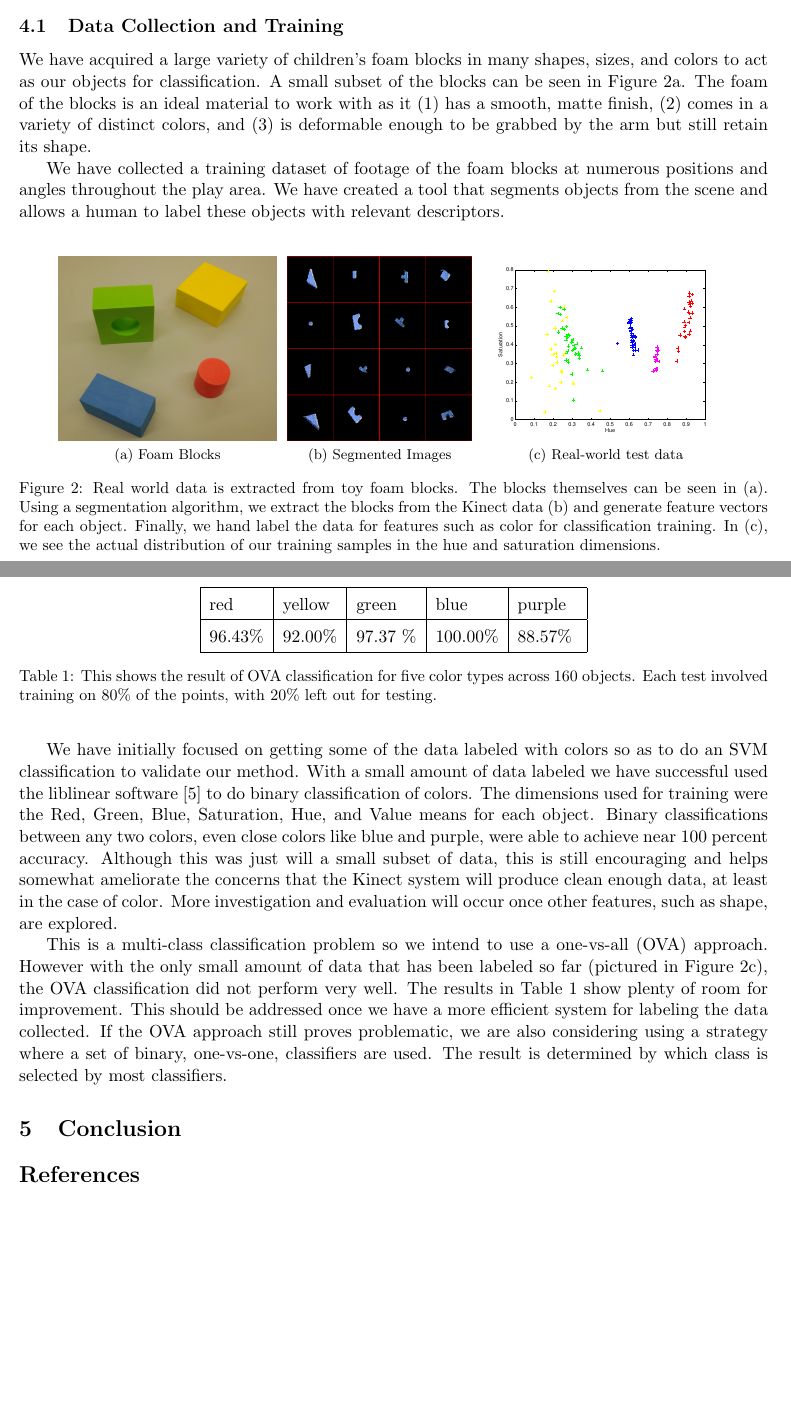
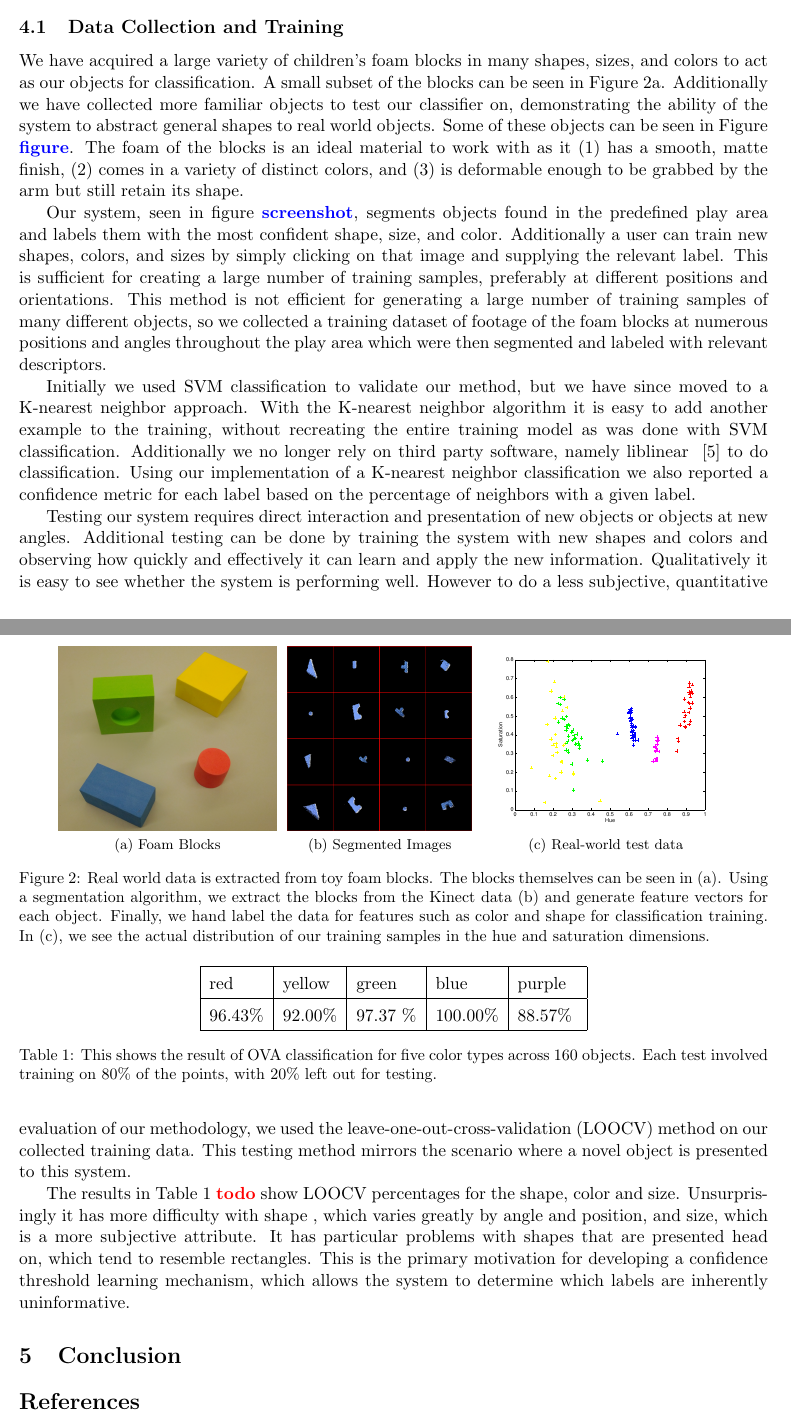
Before and after one commit to rgoeddel/EECS545-Doc, a LaTeX paper (finalReport/finalReport.tex): two parts of pages 3 and 4 of 5, joined at a grey line, cut so that both start at the same text, the shorter picture padded with empty space. Compiled offline with pdfLaTeX.

Commit message:
report evaluation section

```diff
--- a/finalReport/finalReport.tex
+++ b/finalReport/finalReport.tex
@@ -171,7 +171,10 @@ the appropriate commands to the robotic arm.
 \subsection{Data Collection and Training}
 We have acquired a large variety of children's foam blocks in many shapes, sizes,
 and colors to act as our objects for classification. A small subset of the
-blocks can be seen in Figure~\ref{fig:blocks}. The foam of the blocks is an
+blocks can be seen in Figure~\ref{fig:blocks}. Additionally we have collected
+more familiar objects to test our classifier on, demonstrating the ability of
+the system to abstract general shapes to real world objects. Some of these
+objects can be seen in Figure \meh{figure}. The foam of the blocks is an
 ideal material to work with as it
 \begin{inparaenum}[(1)]
 \item has a smooth, matte finish,
@@ -180,10 +183,16 @@ ideal material to work with as it
 shape.
 \end{inparaenum}
 
-We have collected a training dataset of footage of the foam blocks at numerous
-positions and angles throughout the play area. We have created a tool that
-segments objects from the scene and allows a human to label these objects
-with relevant descriptors.
+
+Our system, seen in figure \meh{screenshot}, segments objects found in the
+predefined play area and labels them with the most confident shape, size, and
+color.  Additionally a user can train new shapes, colors, and sizes by simply
+clicking on that image and supplying the relevant label.  This is sufficient
+for creating a large number of training samples, preferably at different
+positions and orientations.  This method is not efficient for generating a
+large number of training samples of many different objects, so we collected a
+training dataset of footage of the foam blocks at numerous positions and angles throughout the play area which were then segmented and labeled with relevant
+descriptors.
 
 \begin{figure}
 \centering
@@ -211,34 +220,41 @@ with relevant descriptors.
     themselves can be seen in \subref{fig:blocks}. Using a segmentation
     algorithm, we extract the blocks from the Kinect data \subref{fig:images}
     and generate feature vectors for each object.
-    Finally, we hand label the data for features such as color for
+    Finally, we hand label the data for features such as color and shape for
     classification training. In \subref{fig:colordata}, we see the actual
     distribution of our training samples in the hue and saturation
     dimensions.}
 \label{fig:objects}
 \end{figure}
 
-We have initially focused on getting some of the data labeled with colors so as
-to do an SVM classification to validate our method.  With a small amount of
-data labeled we have successful used the liblinear software~\cite{LIBLINEAR} to do
-binary classification of colors.  The dimensions used for training were the
-Red, Green, Blue, Saturation, Hue, and Value means for each object.  Binary
-classifications between any two colors, even close colors like blue and purple,
-were able to achieve near 100 percent accuracy.  Although this was just will a
-small subset of data, this is still encouraging and helps somewhat ameliorate
-the concerns that the Kinect system will produce clean enough data, at least in
-the case of color.  More investigation and evaluation will occur once other
-features, such as shape, are explored.
 
-This is a multi-class classification problem so we intend to use a one-vs-all
-(OVA) approach.  However with the only small amount of data that has been
-labeled so far (pictured in Figure~\ref{fig:colordata}), the OVA
-classification did not perform very well. The results in
-Table~\ref{tbl:testresults} show plenty of room for improvement. This should
-be addressed once we have a more efficient system for labeling the data
-collected.  If the OVA approach still proves problematic, we are also
-considering using a strategy where a set of binary, one-vs-one, classifiers are
-used.  The result is determined by which class is selected by most classifiers.
+
+Initially we used SVM classification to validate our method, but we have since
+moved to a K-nearest neighbor approach.  With the K-nearest neighbor algorithm
+it is easy to add another example to the training, without recreating the
+entire training model as was done with SVM classification.  Additionally we no
+longer rely on third party software, namely liblinear ~\cite{LIBLINEAR} to do
+classification.  Using our implementation of a K-nearest neighbor
+classification we also reported a confidence metric for each label based on the
+percentage of neighbors with a given label.
+
+Testing our system requires direct interaction and presentation of new objects
+or objects at new angles.  Additional testing can be done by training the
+system with new shapes and colors and observing how quickly and effectively it
+can learn and apply the new information.  Qualitatively it is easy to see
+whether the system is performing well.  However to do a less subjective,
+quantitative evaluation of our methodology, we used the leave-one-out-cross-validation
+(LOOCV) method on our collected training data.  This testing method mirrors the
+scenario where a novel object is presented to this system.
+
+The results in Table~\ref{tbl:testresults} \xxx{todo} show LOOCV percentages
+for the shape, color and size.  Unsurprisingly it has more difficulty with shape
+, which varies greatly by angle and position, and size, which is a more
+subjective attribute. It has particular problems with shapes that are presented
+head on, which tend to resemble rectangles.  This is the primary motivation for
+developing a confidence threshold learning mechanism, which allows the system
+to determine which labels are inherently uninformative.
+
 
 % orange 87.10
 \begin{table}
```
Also changed, not shown: code/java/src/kinect/classify/FeatureExtractor.java (+2 -2 lines), finalReport/finalReport.tex (1 more changed lines).
